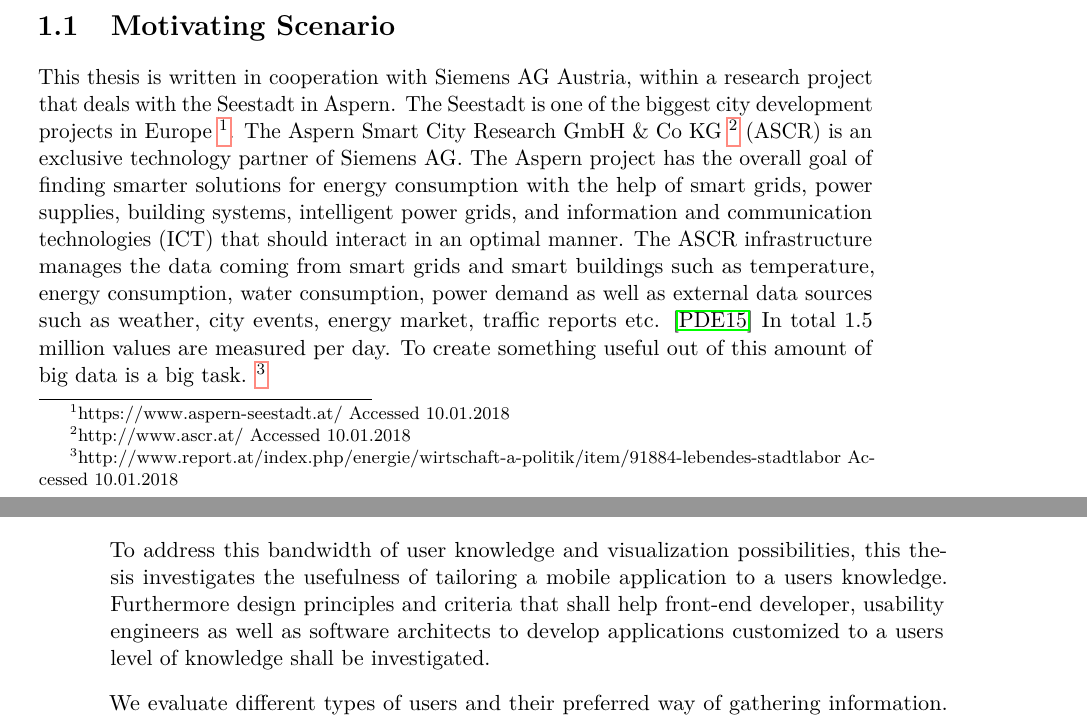
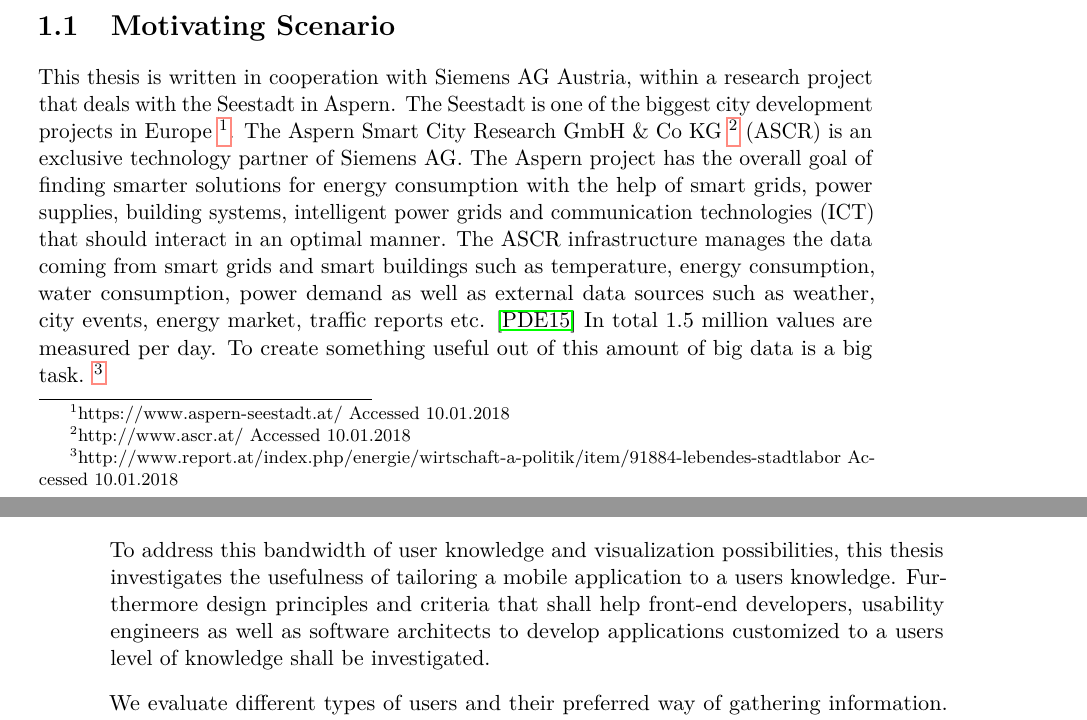
Before and after one commit to RomJak/diplomaThesis, a LaTeX thesis (template/example.tex, which reads template/introduction.tex): two parts of pages 15 and 16 of 36, joined at a grey line, cut so that both start at the same text. Compiled offline with pdfLaTeX.

Commit message:
minor changes

```diff
--- a/template/introduction.tex
+++ b/template/introduction.tex
@@ -7,8 +7,7 @@
 
 \section{Motivating Scenario}
 
-This thesis is written in cooperation with Siemens AG Austria, within a research project that deals with the Seestadt in Aspern. The Seestadt is one of the biggest city development projects in Europe \footnote{https://www.aspern-seestadt.at/ Accessed 10.01.2018}. The Aspern Smart City Research GmbH \& Co KG \footnote{http://www.ascr.at/ Accessed 10.01.2018} (ASCR) is an exclusive technology partner of Siemens AG. The Aspern project has the overall goal of finding smarter solutions for energy consumption with the help of smart grids, power supplies, building systems, intelligent power grids, and information
-and communication technologies (ICT) that should interact in an optimal manner. The ASCR infrastructure manages the data coming from smart grids and smart buildings such as temperature, energy consumption, water consumption, power demand as well as external data sources such as weather, city events, energy market, traffic reports etc. \cite{parreira2015role} In total 1.5 million values are measured per day. To create something useful out of this amount of big data is a big task. \footnote{http://www.report.at/index.php/energie/wirtschaft-a-politik/item/91884-lebendes-stadtlabor Accessed 10.01.2018}
+This thesis is written in cooperation with Siemens AG Austria, within a research project that deals with the Seestadt in Aspern. The Seestadt is one of the biggest city development projects in Europe \footnote{https://www.aspern-seestadt.at/ Accessed 10.01.2018}. The Aspern Smart City Research GmbH \& Co KG \footnote{http://www.ascr.at/ Accessed 10.01.2018} (ASCR) is an exclusive technology partner of Siemens AG. The Aspern project has the overall goal of finding smarter solutions for energy consumption with the help of smart grids, power supplies, building systems, intelligent power grids and communication technologies (ICT) that should interact in an optimal manner. The ASCR infrastructure manages the data coming from smart grids and smart buildings such as temperature, energy consumption, water consumption, power demand as well as external data sources such as weather, city events, energy market, traffic reports etc. \cite{parreira2015role} In total 1.5 million values are measured per day. To create something useful out of this amount of big data is a big task. \footnote{http://www.report.at/index.php/energie/wirtschaft-a-politik/item/91884-lebendes-stadtlabor Accessed 10.01.2018}
 
 Take, for example, an application that informs you about your electricity consumption. What can be assumed, is that the user wants an easy-to-use application which shows the power consumption in an understandable way. The problem that we observed is that the majority of users lack the feeling for the size of one kilowatt hour. The same can be witnessed when it comes to CO2 emission. The unit of kilograms of CO2 is an information that mostly only experts can grasp and can relate to.
 
@@ -18,7 +17,7 @@
 
 So, the problem we are facing is to develop a mobile application that is beneficial for all types of users, starting from users who do not have a feeling for kilowatt hours or kilograms of CO2 up to users having a great affinity for electricity and carbon-dioxide emission.
 
-To address this bandwidth of user knowledge and visualization possibilities, this thesis investigates the usefulness of tailoring a mobile application to a users knowledge. Furthermore design principles and criteria that shall help front-end developer, usability engineers as well as software architects to develop applications customized to a users level of knowledge shall be investigated.
+To address this bandwidth of user knowledge and visualization possibilities, this thesis investigates the usefulness of tailoring a mobile application to a users knowledge. Furthermore design principles and criteria that shall help front-end developers, usability engineers as well as software architects to develop applications customized to a users level of knowledge shall be investigated.
 
 We evaluate different types of users and their preferred way of gathering information. Ranging from the ones who show only interest in their overall behaviour, meaning if they are better or worse than the average, over others, who want to know their power consumption more detailed but still can't grasp the measurement of one kilowatt hour, up to users, who are deep into the topic and are keen on extensive figures.
 
```
